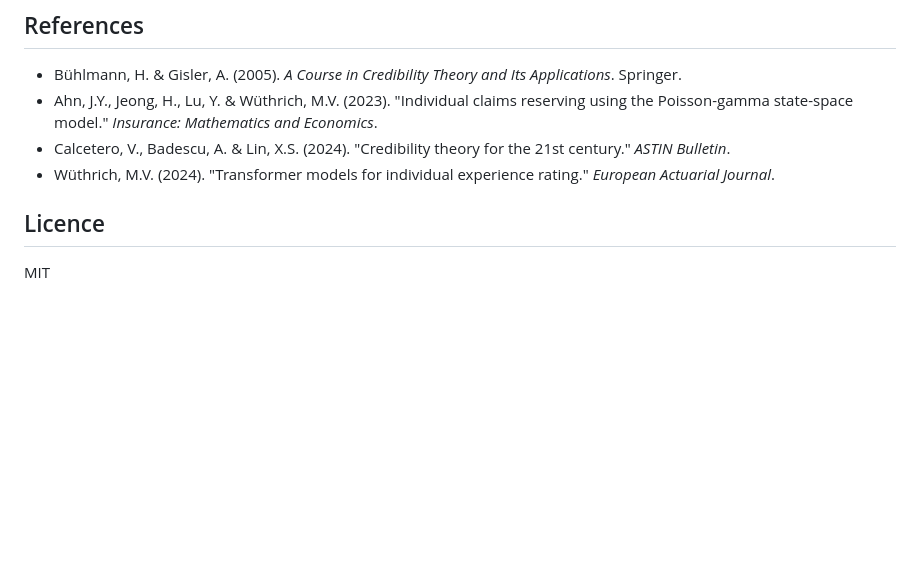
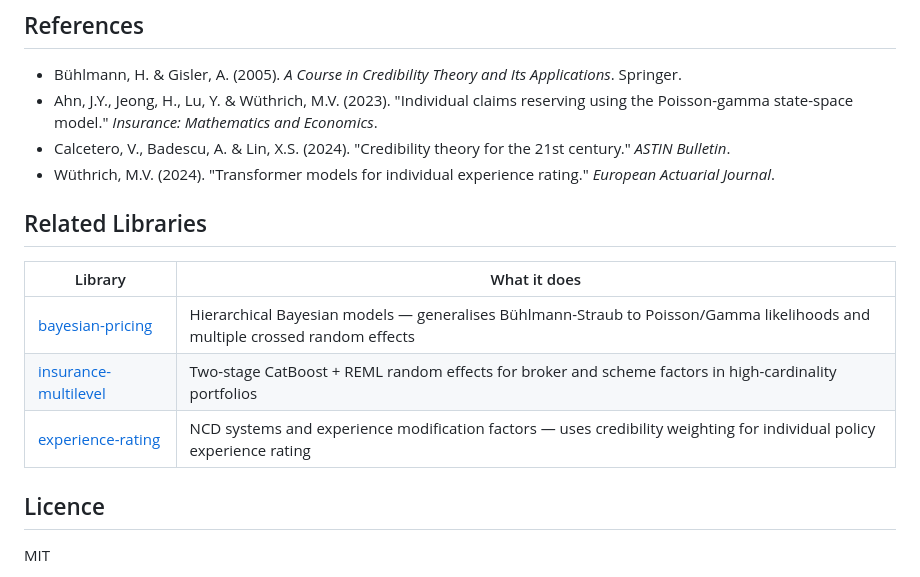
Before and after one commit to burning-cost/insurance-credibility, a Markdown page: README.md, the part around the change. GitHub-like rendering; blank space fills up the shorter version.

Commit message:
Add Related Libraries section to README

```diff
--- a/README.md
+++ b/README.md
@@ -113,6 +113,15 @@ Benchmarked against **flat NCD table** (standard UK 5-step NCD: 0 claims → no
 - Calcetero, V., Badescu, A. & Lin, X.S. (2024). "Credibility theory for the 21st century." *ASTIN Bulletin*.
 - Wüthrich, M.V. (2024). "Transformer models for individual experience rating." *European Actuarial Journal*.
 
+
+## Related Libraries
+
+| Library | What it does |
+|---------|-------------|
+| [bayesian-pricing](https://github.com/burning-cost/bayesian-pricing) | Hierarchical Bayesian models — generalises Bühlmann-Straub to Poisson/Gamma likelihoods and multiple crossed random effects |
+| [insurance-multilevel](https://github.com/burning-cost/insurance-multilevel) | Two-stage CatBoost + REML random effects for broker and scheme factors in high-cardinality portfolios |
+| [experience-rating](https://github.com/burning-cost/experience-rating) | NCD systems and experience modification factors — uses credibility weighting for individual policy experience rating |
+
 ## Licence
 
 MIT
```
